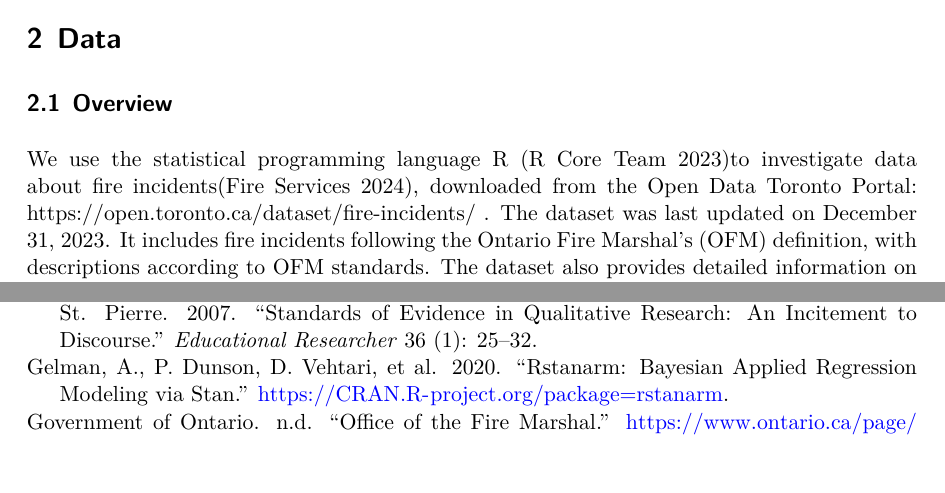
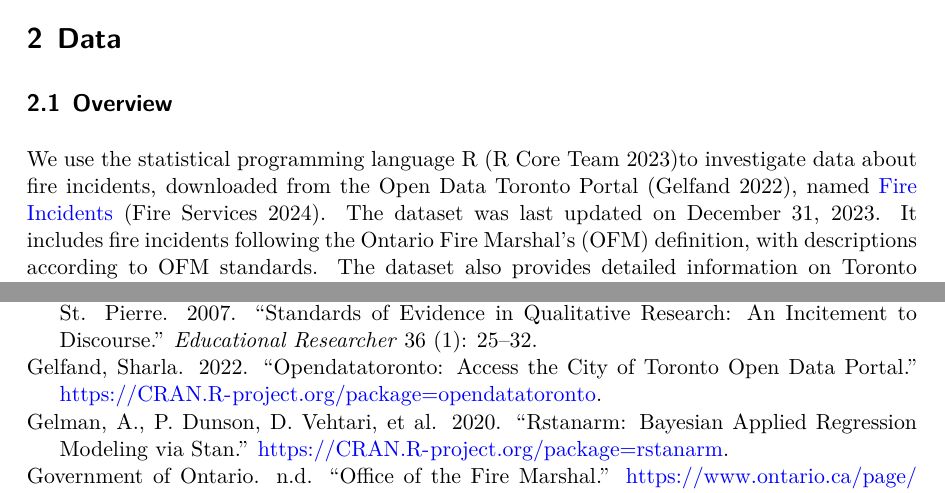
Before and after one commit to MaggieZ111119/TFS_Toronto_Fire_Incident, a Quarto document (paper/paper.qmd): two parts of pages 4 and 42 of 43, joined at a grey line, cut so that both start at the same text, the shorter picture padded with empty space. The pictures show the output file paper/paper.pdf that the author committed with the source.

Commit message:
Edit abtract

````diff
--- a/paper/paper.qmd
+++ b/paper/paper.qmd
@@ -51,7 +51,7 @@ In this paper, I used several R packages for data analysis and visualization. Th
 
 ## Overview
 
-We use the statistical programming language R [@citeR]to investigate data about fire incidents[@TFSfireedata], downloaded from the Open Data Toronto Portal: https://open.toronto.ca/dataset/fire-incidents/ . The dataset was last updated on December 31, 2023. It includes fire incidents following the Ontario Fire Marshal's (OFM) definition, with descriptions according to OFM standards. The dataset also provides detailed information on Toronto Fire Services' (TFS) responses to each fire incident. The data is mostly complete, though some incidents are still under investigation and categorized as "no loss outdoor fire." The dataset includes information on the origin of fires, impacts on civilians and buildings, as well as geographical data (see @tbl-preview-data). Additionally, it contains details on TFS response times and actions taken. Overall, the dataset is comprehensive, informative, and provides valuable insights for my later study.
+We use the statistical programming language R [@citeR]to investigate data about fire incidents, downloaded from the Open Data Toronto Portal [@OpenDataToronto], named [Fire Incidents](https://open.toronto.ca/dataset/fire-incidents/) [@TFSfireedata]. The dataset was last updated on December 31, 2023. It includes fire incidents following the Ontario Fire Marshal's (OFM) definition, with descriptions according to OFM standards. The dataset also provides detailed information on Toronto Fire Services' (TFS) responses to each fire incident. The data is mostly complete, though some incidents are still under investigation and categorized as "no loss outdoor fire." The dataset includes information on the origin of fires, impacts on civilians and buildings, as well as geographical data (see @tbl-preview-data). Additionally, it contains details on TFS response times and actions taken. Overall, the dataset is comprehensive, informative, and provides valuable insights for my later study.
 
 ```{r}
 #| label: tbl-preview-data
````
Also changed, not shown: paper/paper.pdf.
